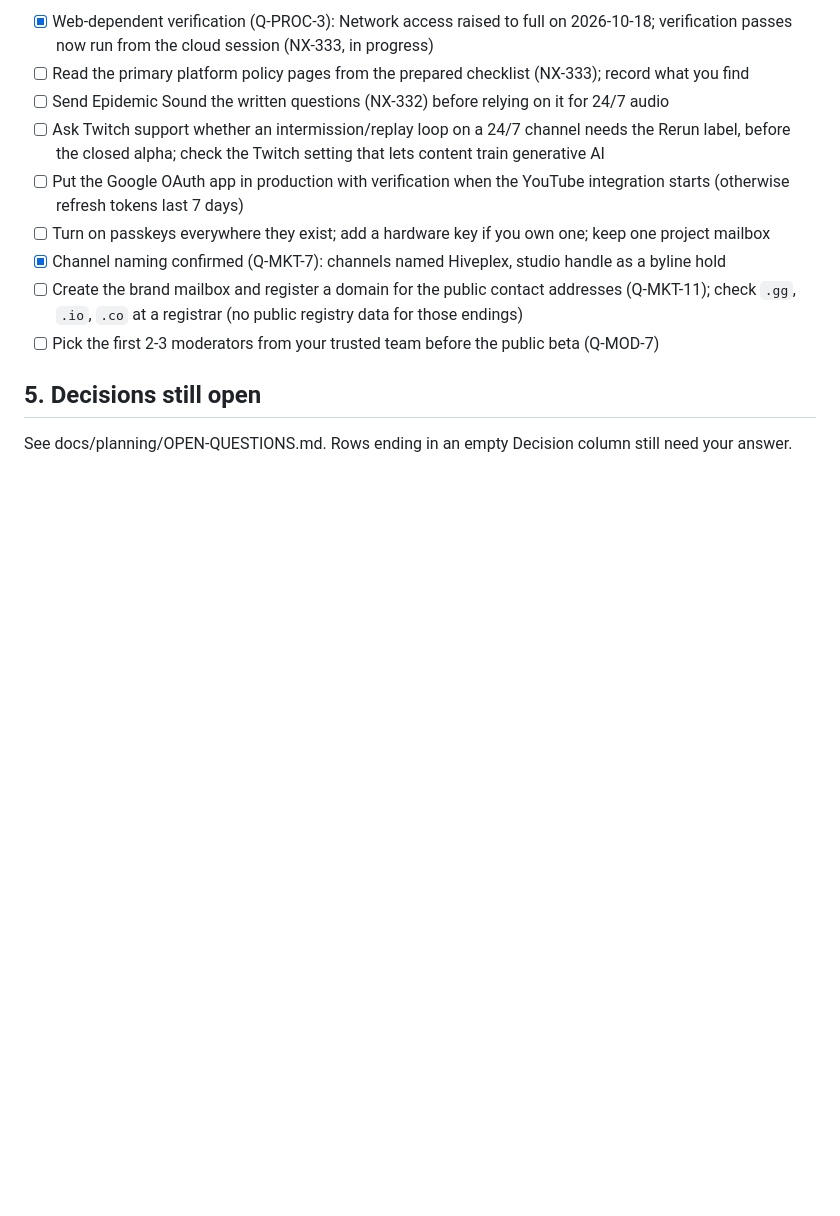
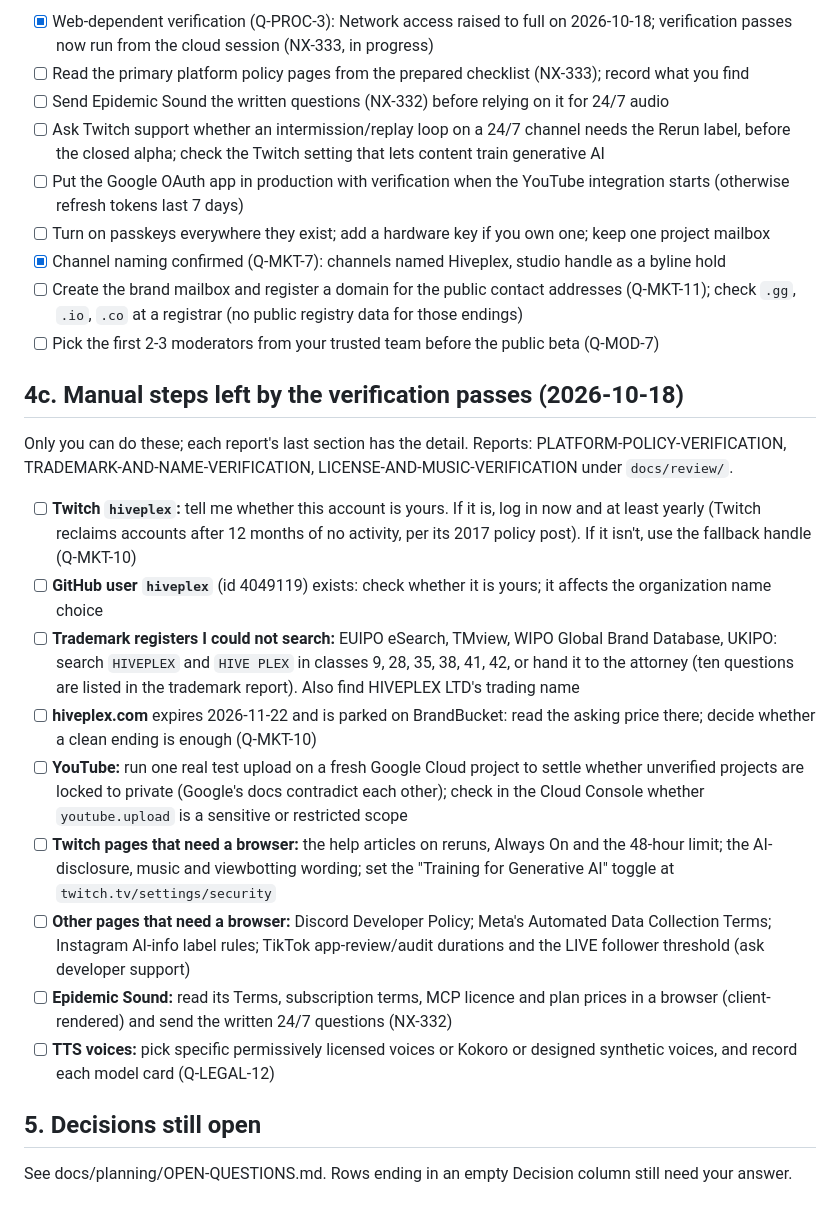
Before and after one commit to canthony224/operation-nexus, a Markdown page: docs/planning/OWNER-TODO.md, the part around the change. Drawn GitHub-style; blank space fills up the shorter version.

Commit message:
docs(todo): manual steps left by the verification passes (NX-333)

```diff
--- a/docs/planning/OWNER-TODO.md
+++ b/docs/planning/OWNER-TODO.md
@@ -66,5 +66,17 @@ The research could not reach any official register (docs/review/NAME-CLEARANCE.m
 - [ ] Create the brand mailbox and register a domain for the public contact addresses (Q-MKT-11); check `.gg`, `.io`, `.co` at a registrar (no public registry data for those endings)
 - [ ] Pick the first 2-3 moderators from your trusted team before the public beta (Q-MOD-7)
 
+## 4c. Manual steps left by the verification passes (2026-10-18)
+Only you can do these; each report's last section has the detail. Reports: PLATFORM-POLICY-VERIFICATION, TRADEMARK-AND-NAME-VERIFICATION, LICENSE-AND-MUSIC-VERIFICATION under `docs/review/`.
+- [ ] **Twitch `hiveplex`:** tell me whether this account is yours. If it is, log in now and at least yearly (Twitch reclaims accounts after 12 months of no activity, per its 2017 policy post). If it isn't, use the fallback handle (Q-MKT-10)
+- [ ] **GitHub user `hiveplex`** (id 4049119) exists: check whether it is yours; it affects the organization name choice
+- [ ] **Trademark registers I could not search:** EUIPO eSearch, TMview, WIPO Global Brand Database, UKIPO: search `HIVEPLEX` and `HIVE PLEX` in classes 9, 28, 35, 38, 41, 42, or hand it to the attorney (ten questions are listed in the trademark report). Also find HIVEPLEX LTD's trading name
+- [ ] **hiveplex.com** expires 2026-11-22 and is parked on BrandBucket: read the asking price there; decide whether a clean ending is enough (Q-MKT-10)
+- [ ] **YouTube:** run one real test upload on a fresh Google Cloud project to settle whether unverified projects are locked to private (Google's docs contradict each other); check in the Cloud Console whether `youtube.upload` is a sensitive or restricted scope
+- [ ] **Twitch pages that need a browser:** the help articles on reruns, Always On and the 48-hour limit; the AI-disclosure, music and viewbotting wording; set the "Training for Generative AI" toggle at `twitch.tv/settings/security`
+- [ ] **Other pages that need a browser:** Discord Developer Policy; Meta's Automated Data Collection Terms; Instagram AI-info label rules; TikTok app-review/audit durations and the LIVE follower threshold (ask developer support)
+- [ ] **Epidemic Sound:** read its Terms, subscription terms, MCP licence and plan prices in a browser (client-rendered) and send the written 24/7 questions (NX-332)
+- [ ] **TTS voices:** pick specific permissively licensed voices or Kokoro or designed synthetic voices, and record each model card (Q-LEGAL-12)
+
 ## 5. Decisions still open
 See docs/planning/OPEN-QUESTIONS.md. Rows ending in an empty Decision column still need your answer.
```
